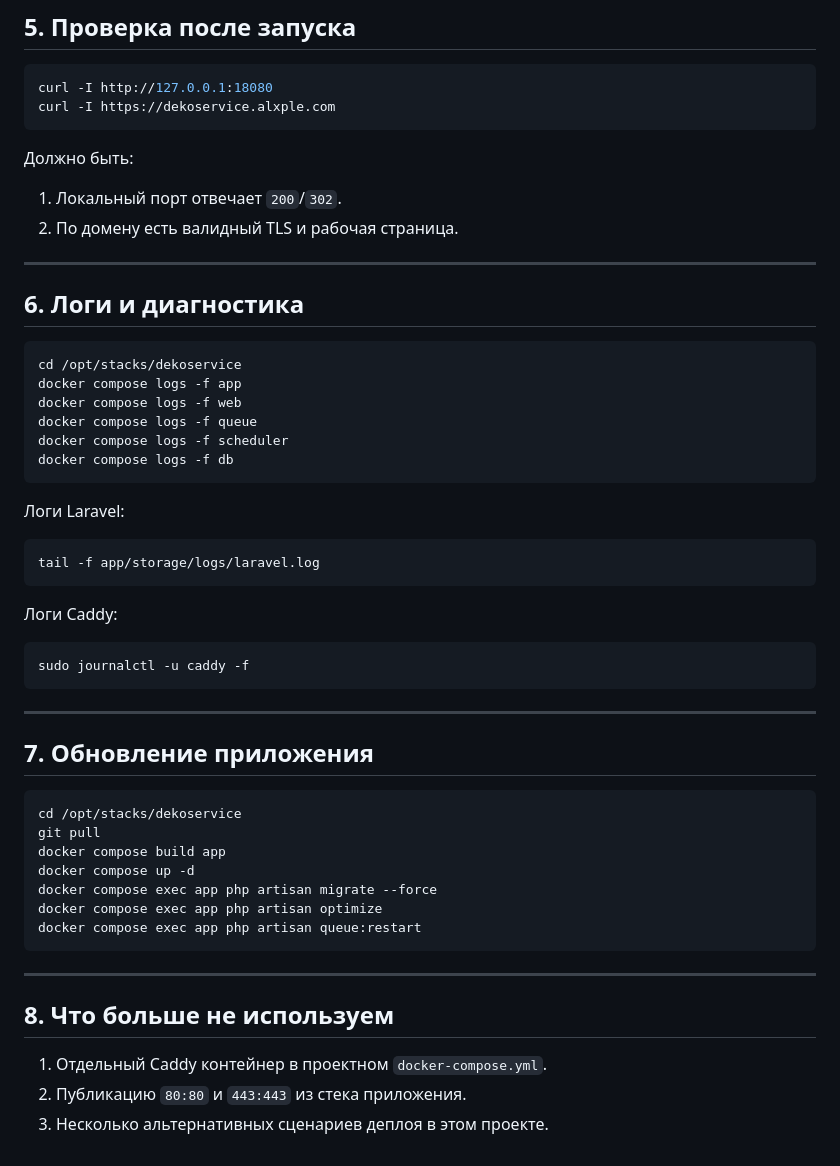
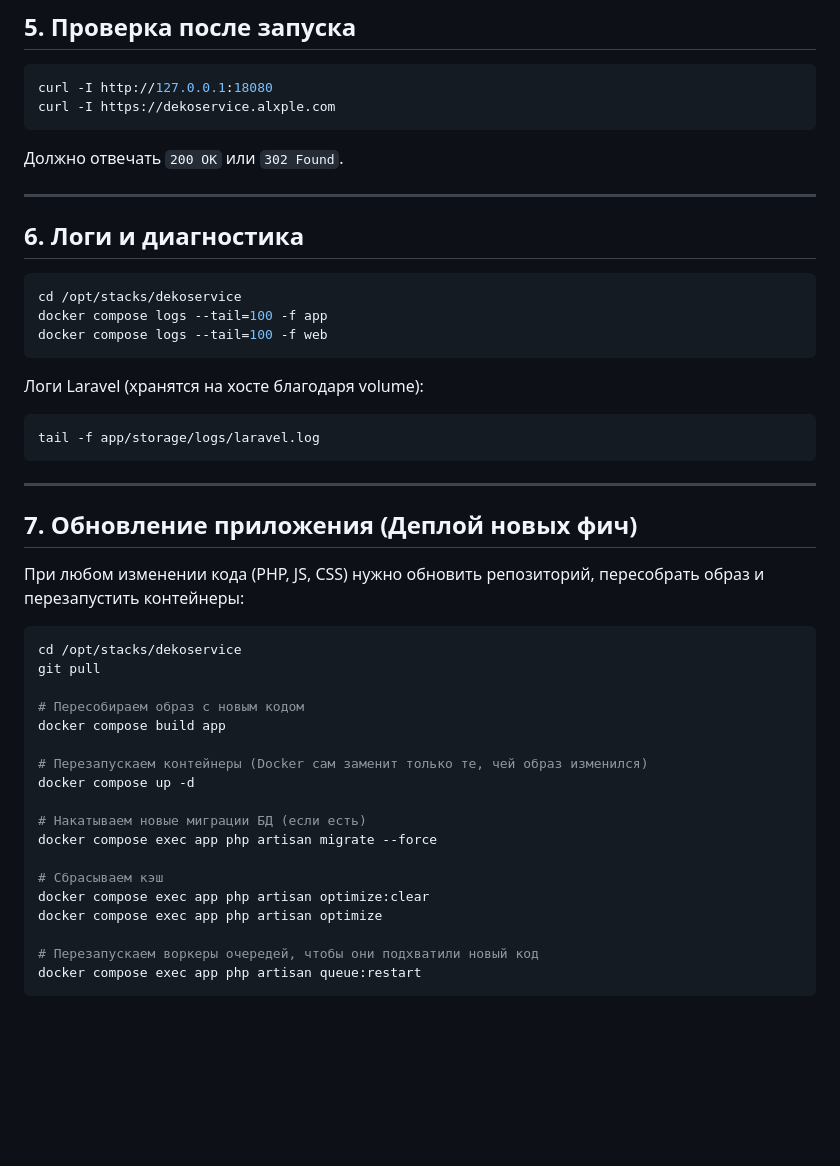
Before and after one commit to AlxPle/Dekoservice, a Markdown page: DEPLOY_CADDY_STEPS.md, the part around one of its changes. Drawn GitHub-style; blank space fills up the shorter version.

````diff
--- a/DEPLOY_CADDY_STEPS.md
+++ b/DEPLOY_CADDY_STEPS.md
@@ -132,10 +138,7 @@ curl -I http://127.0.0.1:18080
 curl -I https://dekoservice.alxple.com
 ```
 
-Должно быть:
-
-1. Локальный порт отвечает `200`/`302`.
-2. По домену есть валидный TLS и рабочая страница.
+Должно отвечать `200 OK` или `302 Found`.
 
 ---
 
@@ -143,43 +146,38 @@ curl -I https://dekoservice.alxple.com
 
 ```bash
 cd /opt/stacks/dekoservice
-docker compose logs -f app
-docker compose logs -f web
-docker compose logs -f queue
-docker compose logs -f scheduler
-docker compose logs -f db
+docker compose logs --tail=100 -f app
+docker compose logs --tail=100 -f web
 ```
 
-Логи Laravel:
-
+Логи Laravel (хранятся на хосте благодаря volume):
 ```bash
 tail -f app/storage/logs/laravel.log
 ```
 
-Логи Caddy:
-
-```bash
-sudo journalctl -u caddy -f
-```
-
 ---
 
-## 7. Обновление приложения
+## 7. Обновление приложения (Деплой новых фич)
+
+При любом изменении кода (PHP, JS, CSS) нужно обновить репозиторий, пересобрать образ и перезапустить контейнеры:
 
 ```bash
 cd /opt/stacks/dekoservice
 git pull
+
+# Пересобираем образ с новым кодом
 docker compose build app
+
+# Перезапускаем контейнеры (Docker сам заменит только те, чей образ изменился)
 docker compose up -d
+
+# Накатываем новые миграции БД (если есть)
 docker compose exec app php artisan migrate --force
+
+# Сбрасываем кэш
+docker compose exec app php artisan optimize:clear
 docker compose exec app php artisan optimize
+
+# Перезапускаем воркеры очередей, чтобы они подхватили новый код
 docker compose exec app php artisan queue:restart
 ```
-
----
-
-## 8. Что больше не используем
-
-1. Отдельный Caddy контейнер в проектном `docker-compose.yml`.
-2. Публикацию `80:80` и `443:443` из стека приложения.
-3. Несколько альтернативных сценариев деплоя в этом проекте.
````
Also changed, not shown: other parts of DEPLOY_CADDY_STEPS.md (+31 -25 lines).
